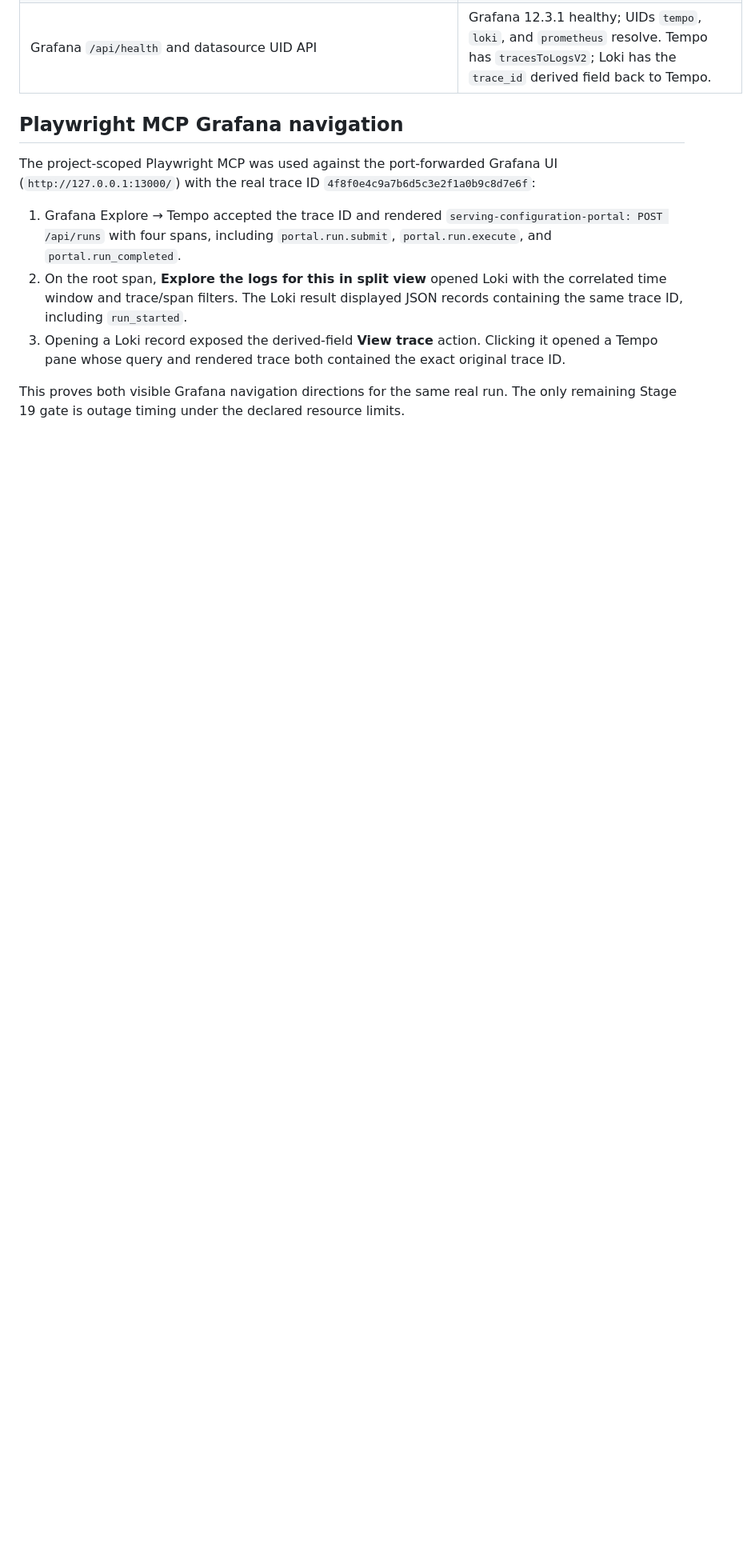
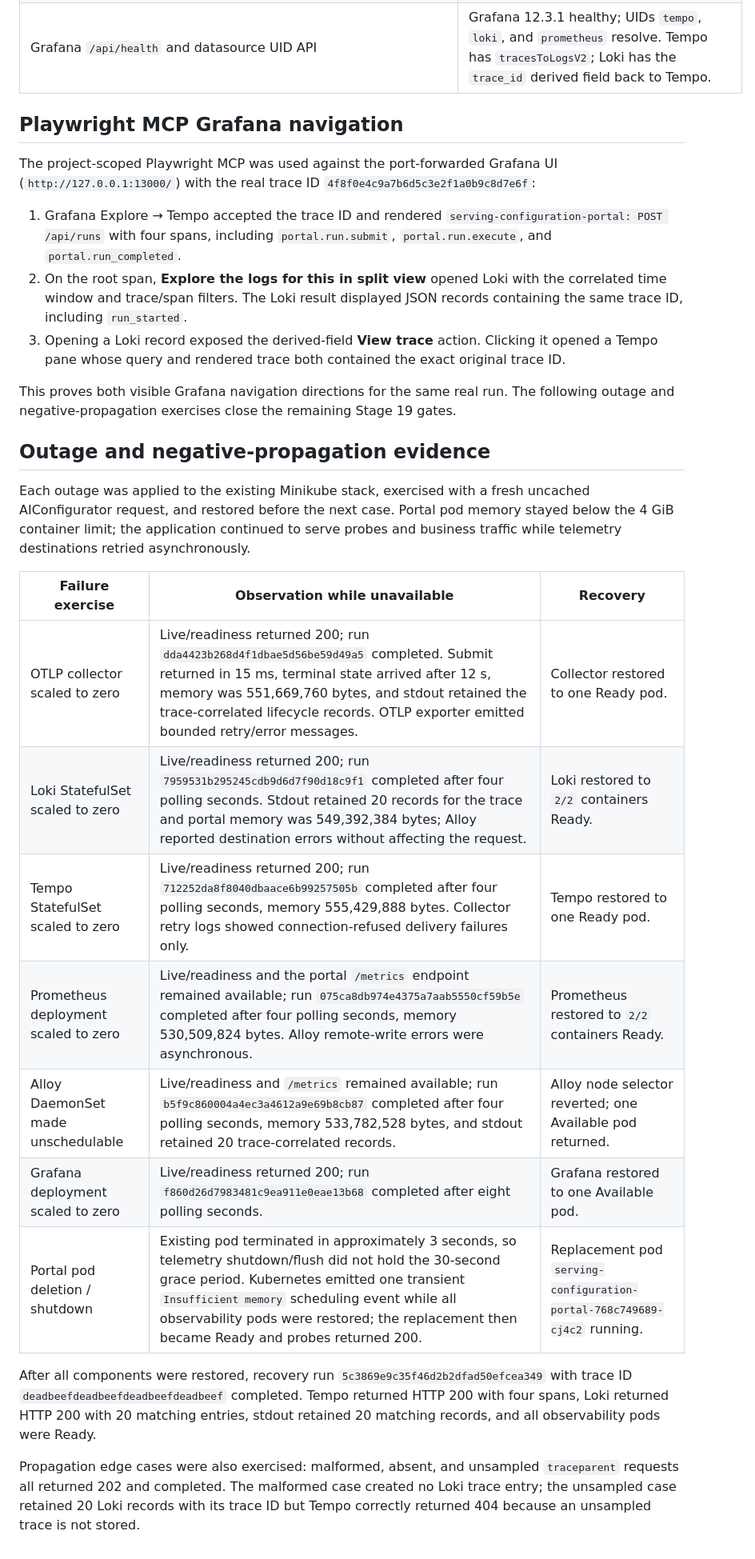
Before and after one commit to hotter74514/aiconfigurator-portal, a Markdown page: docs/evidence/task-014-opentelemetry-alloy.md, the part around one of its changes. Shown at 80% size. GitHub-like rendering; blank space fills up the shorter version.

```diff
--- a/docs/evidence/task-014-opentelemetry-alloy.md
+++ b/docs/evidence/task-014-opentelemetry-alloy.md
@@ -89,4 +87,32 @@ The project-scoped Playwright MCP was used against the port-forwarded Grafana UI
    original trace ID.
 
 This proves both visible Grafana navigation directions for the same real run. The
-only remaining Stage 19 gate is outage timing under the declared resource limits.
+following outage and negative-propagation exercises close the remaining Stage 19
+gates.
+
+## Outage and negative-propagation evidence
+
+Each outage was applied to the existing Minikube stack, exercised with a fresh
+uncached AIConfigurator request, and restored before the next case. Portal pod
+memory stayed below the 4 GiB container limit; the application continued to serve
+probes and business traffic while telemetry destinations retried asynchronously.
+
+| Failure exercise | Observation while unavailable | Recovery |
+|---|---|---|
+| OTLP collector scaled to zero | Live/readiness returned 200; run `dda4423b268d4f1dbae5d56be59d49a5` completed. Submit returned in 15 ms, terminal state arrived after 12 s, memory was 551,669,760 bytes, and stdout retained the trace-correlated lifecycle records. OTLP exporter emitted bounded retry/error messages. | Collector restored to one Ready pod. |
+| Loki StatefulSet scaled to zero | Live/readiness returned 200; run `7959531b295245cdb9d6d7f90d18c9f1` completed after four polling seconds. Stdout retained 20 records for the trace and portal memory was 549,392,384 bytes; Alloy reported destination errors without affecting the request. | Loki restored to `2/2` containers Ready. |
+| Tempo StatefulSet scaled to zero | Live/readiness returned 200; run `712252da8f8040dbaace6b99257505b` completed after four polling seconds, memory 555,429,888 bytes. Collector retry logs showed connection-refused delivery failures only. | Tempo restored to one Ready pod. |
+| Prometheus deployment scaled to zero | Live/readiness and the portal `/metrics` endpoint remained available; run `075ca8db974e4375a7aab5550cf59b5e` completed after four polling seconds, memory 530,509,824 bytes. Alloy remote-write errors were asynchronous. | Prometheus restored to `2/2` containers Ready. |
+| Alloy DaemonSet made unschedulable | Live/readiness and `/metrics` remained available; run `b5f9c860004a4ec3a4612a9e69b8cb87` completed after four polling seconds, memory 533,782,528 bytes, and stdout retained 20 trace-correlated records. | Alloy node selector reverted; one Available pod returned. |
+| Grafana deployment scaled to zero | Live/readiness returned 200; run `f860d26d7983481c9ea911e0eae13b68` completed after eight polling seconds. | Grafana restored to one Available pod. |
+| Portal pod deletion / shutdown | Existing pod terminated in approximately 3 seconds, so telemetry shutdown/flush did not hold the 30-second grace period. Kubernetes emitted one transient `Insufficient memory` scheduling event while all observability pods were restored; the replacement then became Ready and probes returned 200. | Replacement pod `serving-configuration-portal-768c749689-cj4c2` running. |
+
+After all components were restored, recovery run `5c3869e9c35f46d2b2dfad50efcea349`
+with trace ID `deadbeefdeadbeefdeadbeefdeadbeef` completed. Tempo returned HTTP 200
+with four spans, Loki returned HTTP 200 with 20 matching entries, stdout retained
+20 matching records, and all observability pods were Ready.
+
+Propagation edge cases were also exercised: malformed, absent, and unsampled
+`traceparent` requests all returned 202 and completed. The malformed case created
+no Loki trace entry; the unsampled case retained 20 Loki records with its trace ID
+but Tempo correctly returned 404 because an unsampled trace is not stored.
```
Also changed, not shown: other parts of docs/evidence/task-014-opentelemetry-alloy.md (+3 -5 lines), IMPLEMENTATION_PLAN.md (+3 -3 lines), TASKS.md (+4 -2 lines).
